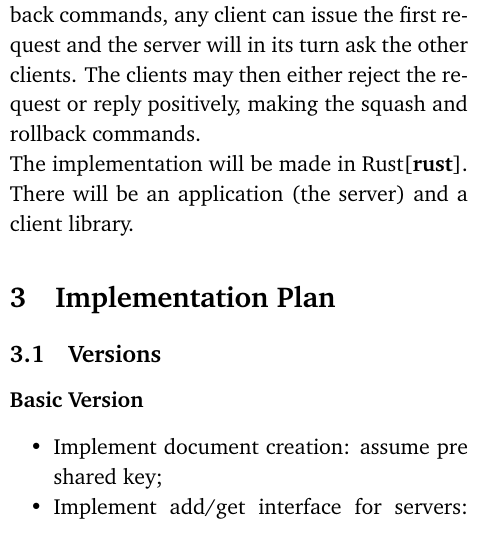
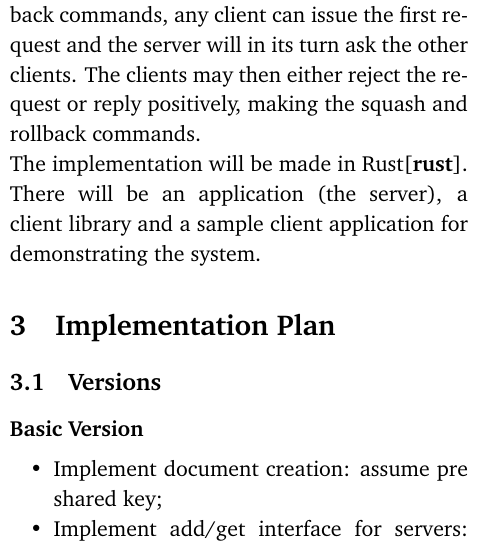
Before and after one commit to bsdinis/ist-network-security, a LaTeX document (proposal/A41_Tue_1700_8_proposal.tex, which reads proposal/src/sol.tex): part of one column of page 4 of 5, cut so that both start at the same text. Compiled offline with pdfLaTeX.

Commit message:
Add reference to client application

```diff
--- a/proposal/src/sol.tex
+++ b/proposal/src/sol.tex
@@ -149,4 +149,5 @@ the request or reply positively, making the squash and rollback
 commands.
 
 The implementation will be made in Rust\cite{rust}. There will be an
-application (the server) and a client library.
+application (the server), a client library and a sample client
+application for demonstrating the system.
```
Also changed, not shown: proposal/A41_Tue_1700_8_proposal.pdf.
